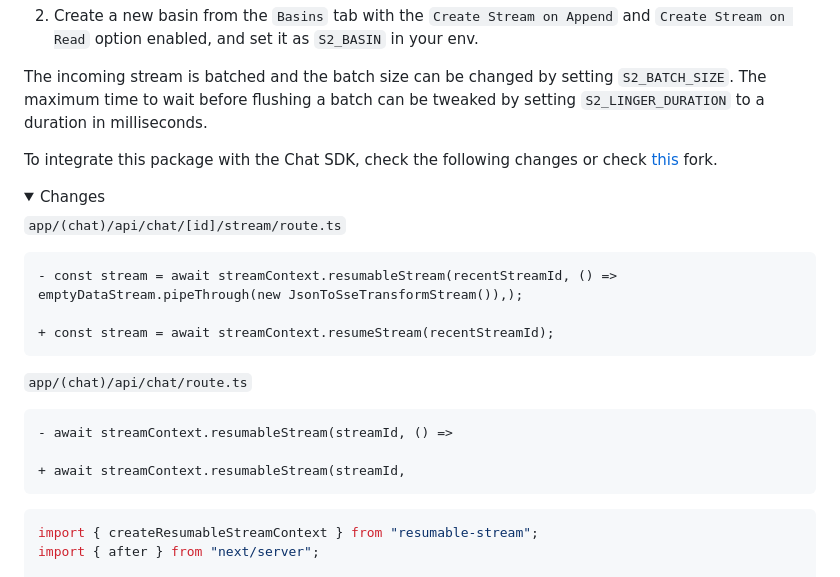
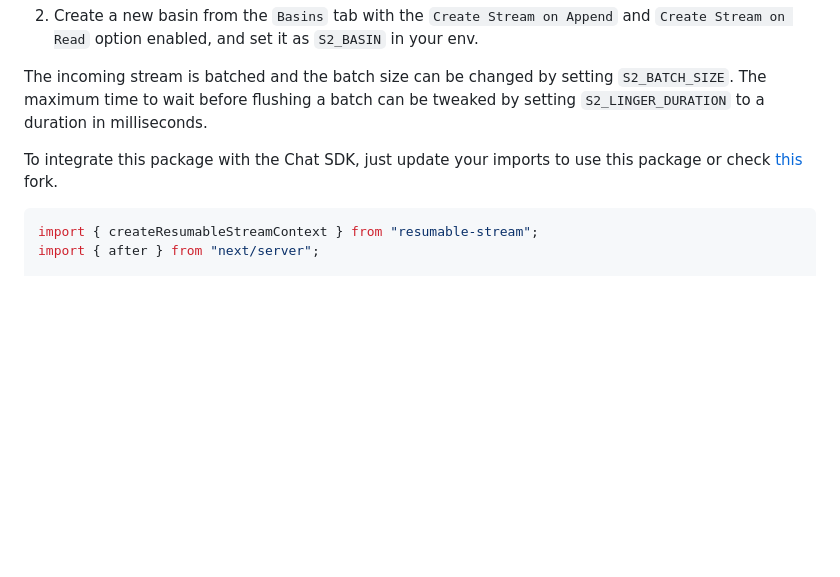
Before and after one commit to s2-streamstore/resumable-stream, a Markdown page: README.md, the part around the change. GitHub-like rendering; folded sections open; blank space fills up the shorter version.

Commit message:
chore: readme

````diff
--- a/README.md
+++ b/README.md
@@ -36,28 +36,7 @@ To use this package, you need to create an S2 [access token](https://s2.dev/docs
 
 The incoming stream is batched and the batch size can be changed by setting `S2_BATCH_SIZE`. The maximum time to wait before flushing a batch can be tweaked by setting `S2_LINGER_DURATION` to a duration in milliseconds.
 
-To integrate this package with the Chat SDK, check the following changes or check [this](https://github.com/s2-streamstore/ai-chatbot) fork.
-
-<details>
-<summary>Changes</summary>
-
-`app/(chat)/api/chat/[id]/stream/route.ts`
-
-```diff
-- const stream = await streamContext.resumableStream(recentStreamId, () => emptyDataStream.pipeThrough(new JsonToSseTransformStream()),);
-
-+ const stream = await streamContext.resumeStream(recentStreamId);
-```
-
-`app/(chat)/api/chat/route.ts`
-
-```diff
-- await streamContext.resumableStream(streamId, () =>
-
-+ await streamContext.resumableStream(streamId,
-```
-
-</details>
+To integrate this package with the Chat SDK, just update your imports to use this package or check [this](https://github.com/s2-streamstore/ai-chatbot) fork.
 
 ```ts
 import { createResumableStreamContext } from "resumable-stream";
````
